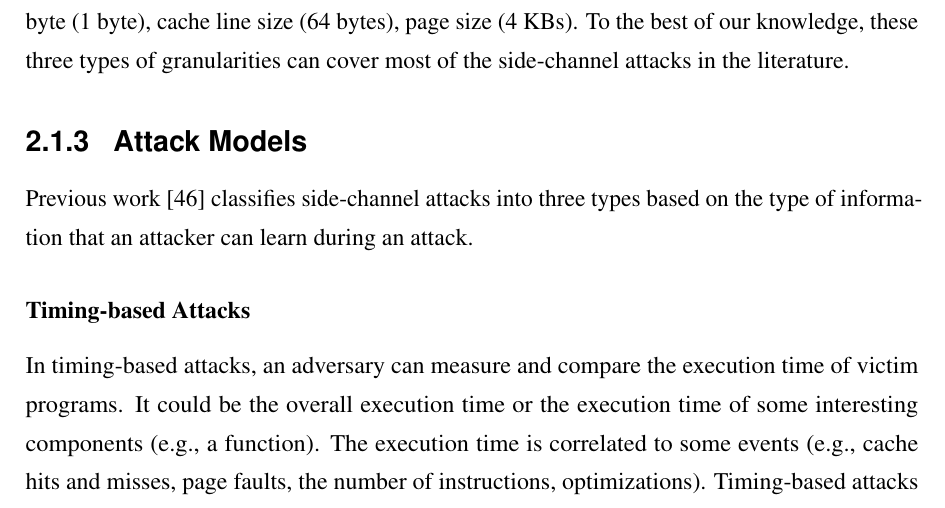
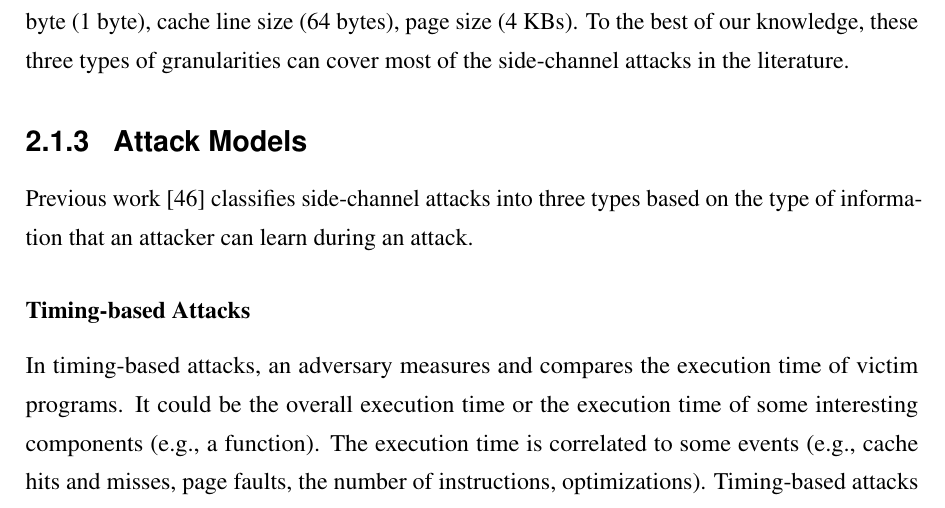
Before and after one commit to qinkunbao/Thesis, a LaTeX thesis (Qinkun-Dissertation.tex, which reads Chapter-2/Chapter-2.tex): part of page 22 of 137, cut so that both start at the same text. Compiled offline with pdfLaTeX; a missing bibliography style is replaced by a similar one.

Commit message:
Updates from Overleaf

```diff
--- a/Chapter-2/Chapter-2.tex
+++ b/Chapter-2/Chapter-2.tex
@@ -58,7 +58,7 @@ Based on the above discussion, we consider three types of granularities in the d
 \subsection{Attack Models}
 Previous work~\cite{182946} classifies side-channel attacks into three types based on the type of information that an attacker can learn during an attack.
 \subsubsection*{Timing-based Attacks}
-In timing-based attacks, an adversary can measure and compare the execution time of victim programs. It could be the overall execution time or the execution time of some interesting components (e.g., a function).  The execution time is correlated to some events (e.g., cache hits and misses, page faults, the number of instructions, optimizations). Timing-based attacks are perilous because these attacks are able to be carried out remotely over the networks~\cite{brumley2005remote}. Examples of these attacks include remote timing attacks~\cite{brumley2005remote}, Bernstein's attack on AES~\cite{bernstein2005cache}, and Kocher’s original attack~\cite{kocher1996timing} from CRYPTO 96.
+In timing-based attacks, an adversary measures and compares the execution time of victim programs. It could be the overall execution time or the execution time of some interesting components (e.g., a function).  The execution time is correlated to some events (e.g., cache hits and misses, page faults, the number of instructions, optimizations). Timing-based attacks are perilous because these attacks are able to be carried out remotely over the networks~\cite{brumley2005remote}. Examples of these attacks include remote timing attacks~\cite{brumley2005remote}, Bernstein's attack on AES~\cite{bernstein2005cache}, and Kocher’s original attack~\cite{kocher1996timing} from CRYPTO 96.
 \subsubsection*{Access-based Attacks}
 In access-based attacks, an adversary can learn the memory addresses that are accessed during the execution after the termination of the victim program.
 For example, a cache-based channel attack can know which memory access incurs a cache hit and which memory access incurs a cache miss to infer addresses that the victim program accesses. Since the attacker can probe the victim program after the execution, the attacker does not know the order of memory accesses. Access-based attacks often happen in the cloud computing environment when the attacker and victim share the same hardware (e.g., LLC cache). Examples of these attacks include cache template attacks~\cite{191010}, Prime+Probe attacks~\cite{liu2015last}, and Flush+Reload attacks~\cite{yarom2014flush+}.
```
